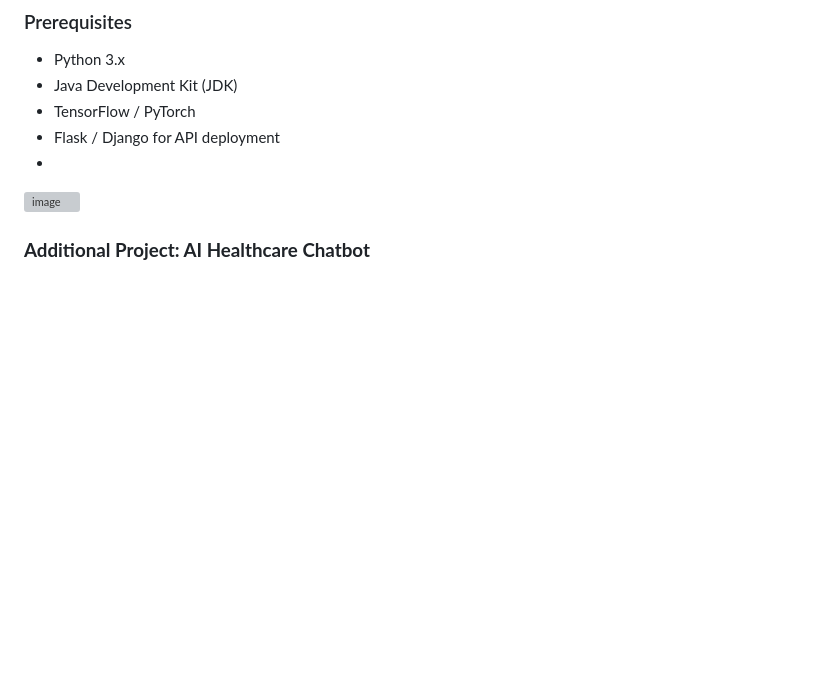
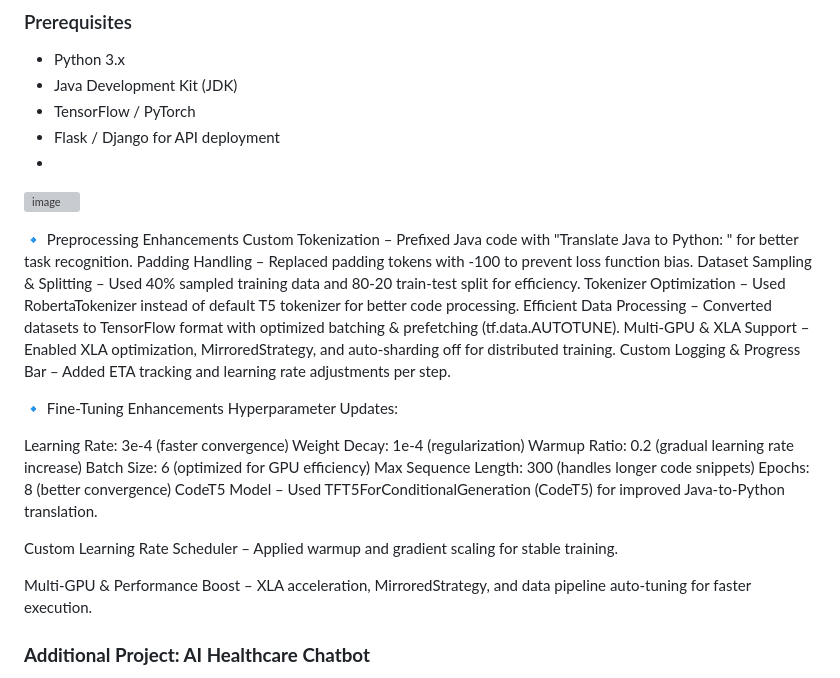
Before and after one commit to GunaShankar0213/AI-based-Code-Generator-Java-Python-, a Markdown page: README.md, the part around the change. Drawn GitHub-style; blank space fills up the shorter version; grey boxes are pictures that could not be loaded.

```diff
--- a/README.md
+++ b/README.md
@@ -59,6 +59,29 @@ This demo showcases AstroCoder's ability to **generate, optimize, and fix** code
 -
 ![image](https://github.com/user-attachments/assets/0402958d-bea9-4716-8054-593617b5ba3e)
 
+🔹 Preprocessing Enhancements
+Custom Tokenization – Prefixed Java code with "Translate Java to Python: " for better task recognition.
+Padding Handling – Replaced padding tokens with -100 to prevent loss function bias.
+Dataset Sampling & Splitting – Used 40% sampled training data and 80-20 train-test split for efficiency.
+Tokenizer Optimization – Used RobertaTokenizer instead of default T5 tokenizer for better code processing.
+Efficient Data Processing – Converted datasets to TensorFlow format with optimized batching & prefetching (tf.data.AUTOTUNE).
+Multi-GPU & XLA Support – Enabled XLA optimization, MirroredStrategy, and auto-sharding off for distributed training.
+Custom Logging & Progress Bar – Added ETA tracking and learning rate adjustments per step.
+
+🔹 Fine-Tuning Enhancements
+Hyperparameter Updates:
+
+Learning Rate: 3e-4 (faster convergence)
+Weight Decay: 1e-4 (regularization)
+Warmup Ratio: 0.2 (gradual learning rate increase)
+Batch Size: 6 (optimized for GPU efficiency)
+Max Sequence Length: 300 (handles longer code snippets)
+Epochs: 8 (better convergence)
+CodeT5 Model – Used TFT5ForConditionalGeneration (CodeT5) for improved Java-to-Python translation.
+
+Custom Learning Rate Scheduler – Applied warmup and gradient scaling for stable training.
+
+Multi-GPU & Performance Boost – XLA acceleration, MirroredStrategy, and data pipeline auto-tuning for faster execution.
 ### **Additional Project: AI Healthcare Chatbot**
 
 In addition to **AstroCoder**, this project also includes an **AI-powered Healthcare Chatbot**. Using **NLP and Transformer-based models**, the chatbot can diagnose potential diseases based on **user symptoms**, providing insights and medical guidance. The chatbot leverages **LLM (Large Language Models) and LangChain** to deliver intelligent responses for medical queries.
```
